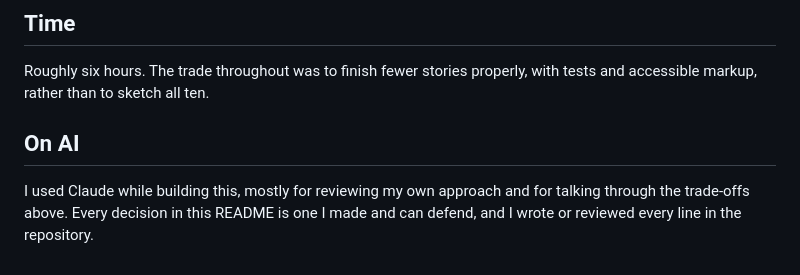
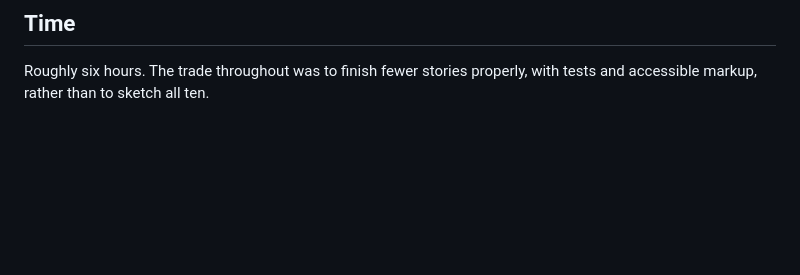
Before and after one commit to AdeniyiOnasanya/shopping-list, a Markdown page: README.md, the part around the change. Rendered like a GitHub page; blank space fills up the shorter version.

Commit message:
clean up

```diff
--- a/README.md
+++ b/README.md
@@ -89,7 +89,3 @@ Stories 7 to 10 (total, budget, email, accounts) are not built. See "What I'd do
 ## Time
 
 Roughly six hours. The trade throughout was to finish fewer stories properly, with tests and accessible markup, rather than to sketch all ten.
-
-## On AI
-
-I used Claude while building this, mostly for reviewing my own approach and for talking through the trade-offs above. Every decision in this README is one I made and can defend, and I wrote or reviewed every line in the repository.
```
